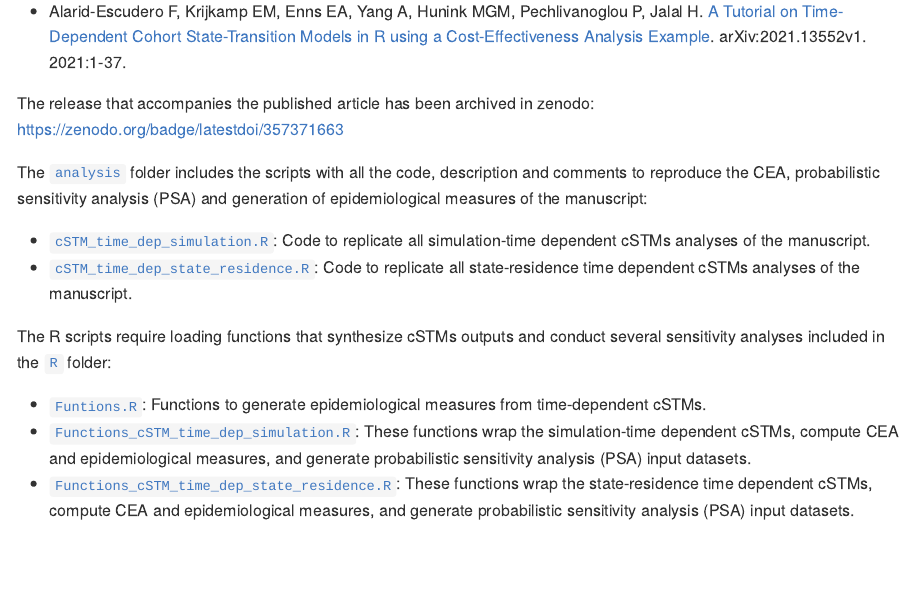
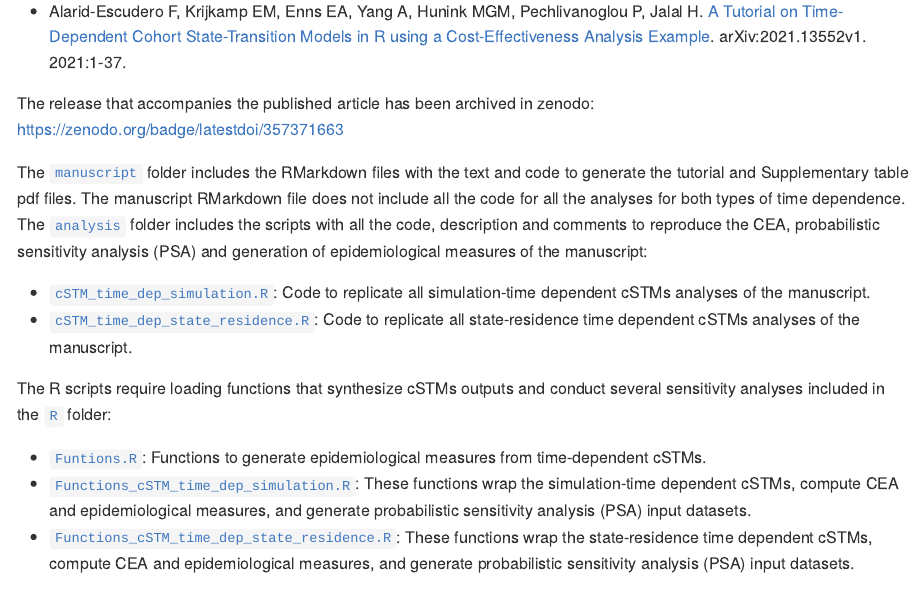
Before and after one commit to DARTH-git/cohort-modeling-tutorial-timedep, an R Markdown document (README.Rmd): the page in a window 1100 px wide, from 260 px down. The pictures show the output file README.md that the author committed with the source, drawn offline in the style of GitHub; badge pictures from the web are left out.

Commit message:
update README

```diff
--- a/README.Rmd
+++ b/README.Rmd
@@ -13,7 +13,7 @@ This GitHub repository provides the code of the tutorial on how to implement tim
 
 The release that accompanies the published article has been archived in zenodo: https://zenodo.org/badge/latestdoi/357371663
 
-The [`analysis`](https://github.com/DARTH-git/cohort-modeling-tutorial-timedep/tree/main/analysis) folder includes the scripts with all the code, description and comments to reproduce the CEA, probabilistic sensitivity analysis (PSA) and generation of epidemiological measures of the manuscript:
+The [`manuscript`](https://github.com/DARTH-git/cohort-modeling-tutorial-timedep/tree/main/manuscript) folder includes the RMarkdown files with the text and code to generate the tutorial and Supplementary table pdf files. The manuscript RMarkdown file does not include all the code for all the analyses for both types of time dependence. The [`analysis`](https://github.com/DARTH-git/cohort-modeling-tutorial-timedep/tree/main/analysis) folder includes the scripts with all the code, description and comments to reproduce the CEA, probabilistic sensitivity analysis (PSA) and generation of epidemiological measures of the manuscript:
 
    - [`cSTM_time_dep_simulation.R`](https://github.com/DARTH-git/cohort-modeling-tutorial-timedep/blob/main/R/cSTM_time_dep_simulation.R): Code to replicate all simulation-time dependent cSTMs analyses of the manuscript.
    - [`cSTM_time_dep_state_residence.R`](https://github.com/DARTH-git/cohort-modeling-tutorial-timedep/blob/main/R/cSTM_time_dep_state_residence.R): Code to replicate all state-residence time dependent cSTMs analyses of the manuscript.
```
Also changed, not shown: README.md.
